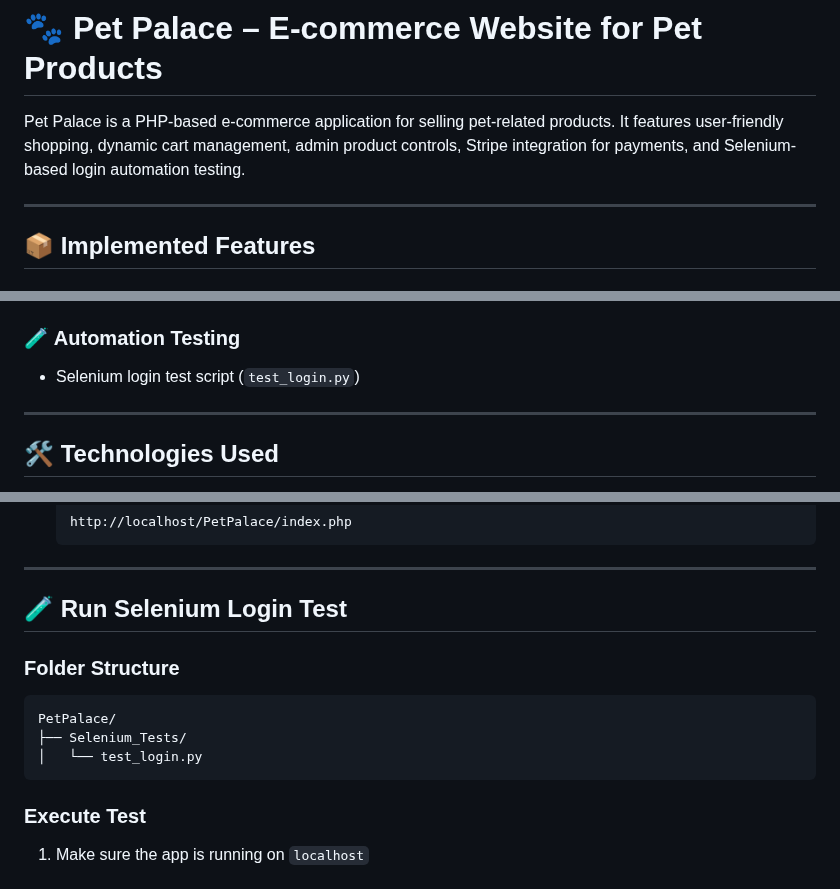
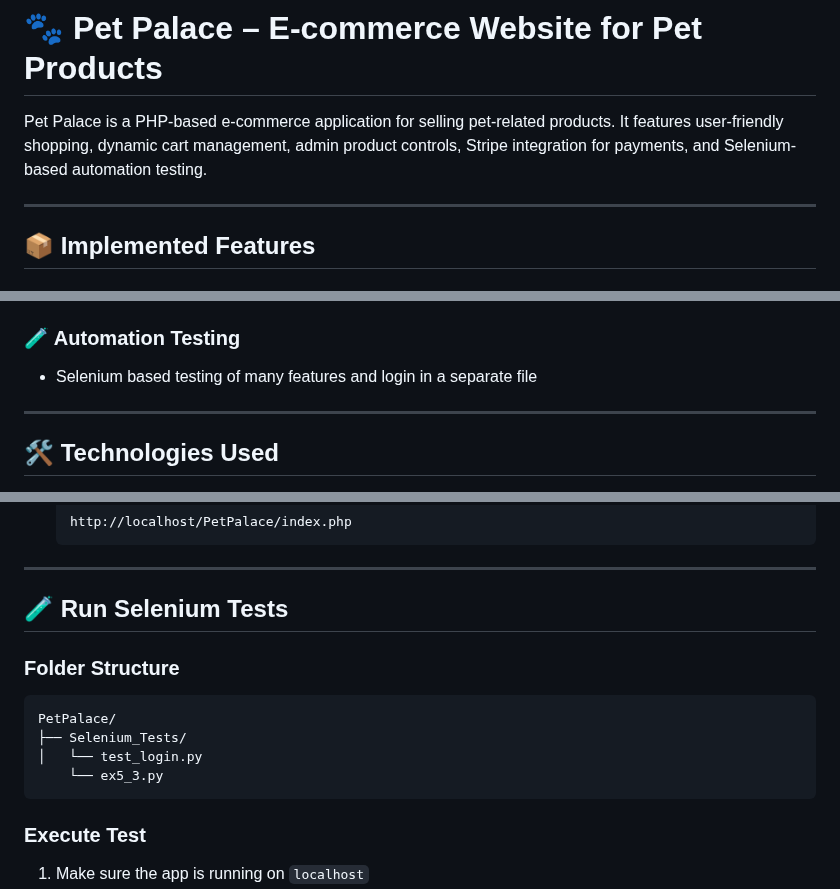
Before and after one commit to VISHALKAVIYARASU/Pet_Palace, a Markdown page: README.md, 3 parts joined by grey strips. Drawn GitHub-style.

````diff
--- a/README.md
+++ b/README.md
@@ -1,6 +1,6 @@
 # 🐾 Pet Palace – E-commerce Website for Pet Products
 
-Pet Palace is a PHP-based e-commerce application for selling pet-related products. It features user-friendly shopping, dynamic cart management, admin product controls, Stripe integration for payments, and Selenium-based login automation testing.
+Pet Palace is a PHP-based e-commerce application for selling pet-related products. It features user-friendly shopping, dynamic cart management, admin product controls, Stripe integration for payments, and Selenium-based automation testing.
 
 ---
 
@@ -29,7 +29,7 @@ Pet Palace is a PHP-based e-commerce application for selling pet-related product
 - Secure API key via `.env` configuration
 
 ### 🧪 Automation Testing
-- Selenium login test script (`test_login.py`)
+- Selenium based testing of many features and login in a separate file
 
 ---
 
@@ -93,13 +93,14 @@ Pet Palace is a PHP-based e-commerce application for selling pet-related product
 
 ---
 
-## 🧪 Run Selenium Login Test
+## 🧪 Run Selenium Tests
 
 ### Folder Structure
 ```
 PetPalace/
 ├── Selenium_Tests/
 │   └── test_login.py
+    └── ex5_3.py
 ```
 
 ### Execute Test
````
Also changed, not shown: other parts of README.md (+1 -1 lines).
